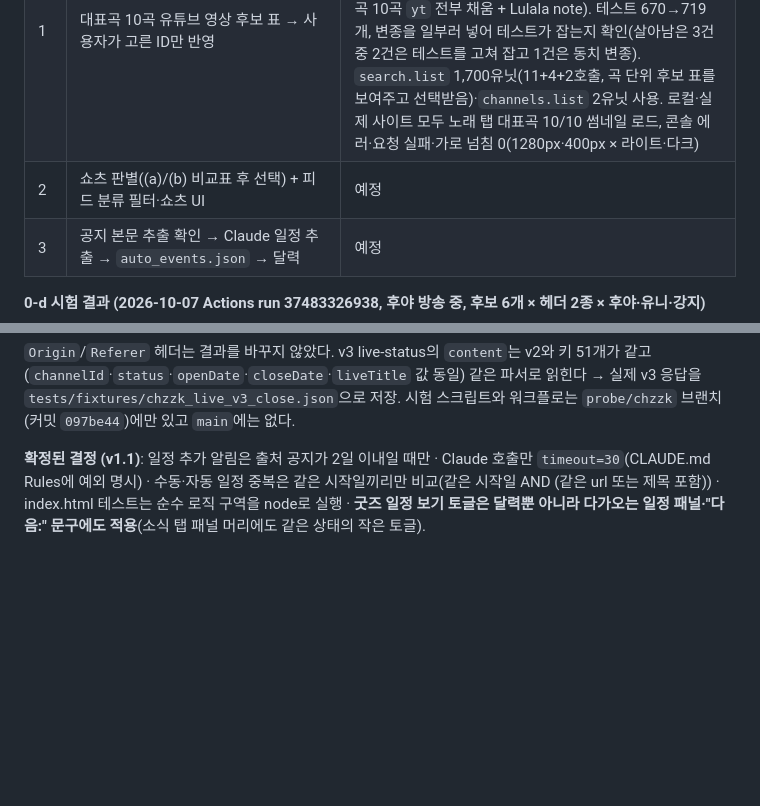
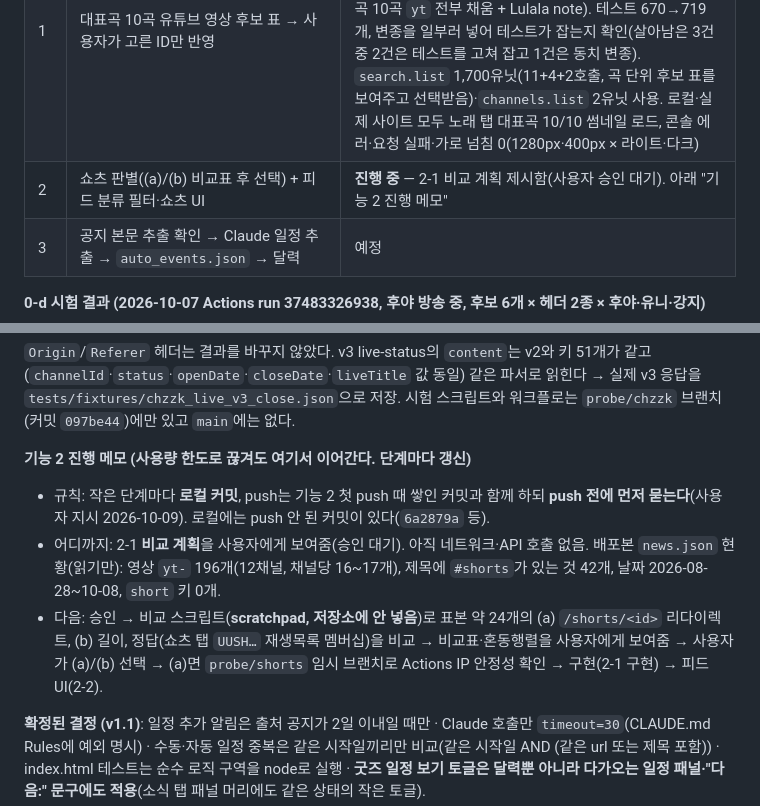
Before and after one commit to sora7942/stella-radar, a Markdown page: PROGRESS.md, 2 parts joined by grey strips. Drawn GitHub-style; blank space fills up the shorter version.

Commit message:
docs: PROGRESS — 기능 2 시작, 쇼츠 판별 비교 계획 제시(승인 대기)와 이어가기 메모
Co-Authored-By: Claude Sonnet 5.5 <noreply@anthropic.com>

```diff
--- a/PROGRESS.md
+++ b/PROGRESS.md
@@ -17,7 +17,7 @@ SPEC 12장 진행 상황. 새 세션은 이 파일 → `SPEC.md` → `CLAUDE.md`
 | 0-d | 치지직 대체 엔드포인트 시험(Actions IP, `probe/chzzk` 임시 브랜치) → **v2 우선, 5xx면 v3 대체 채택**(사용자 결정). "5xx 재시도"는 "다음 엔드포인트 → 전부 5xx면 한 바퀴 더"로 바뀜 | 완료 `98a8c46`(2026-10-08 확인: `main`은 `origin/main`과 같다 — 이미 push됨). 시험 run 37483326938. 테스트 656→670개, 변형 7종 모두 잡음. `probe/chzzk` 원격 브랜치는 정리 전 |
 | 0-e | **갱신 정체 재발 방지**(기능 2 전에 추가, 사용자 요청): `update.yml` timeout 15분, `watchdog.yml`(정체 시 오래된 update 실행 취소 + 디스코드 경고, 1시간마다 외부 cron), 판정 로직 `updater/watchdog.py`, README·SPEC 9장·CLAUDE.md 문서화 | **완료 2026-10-08** `b87edda`(push·배포 성공). 테스트 719→791개, 변종 25종 중 24종을 처음부터 잡고 1종은 테스트 보강으로 잡음. cron-job.org 두 번째 작업(매시 15분)을 사용자가 설정했고 두 작업 모두 실패 알림을 켬. **실검증은 정상 경로만**: 정체 판정·취소·경고 발송·6시간 중복 억제는 가짜 응답 테스트로만 검증했고 실제 정체 때 처음 작동한다(자세히는 "알려진 문제 3") |
 | 1 | 대표곡 10곡 유튜브 영상 후보 표 → 사용자가 고른 ID만 반영 | **완료(2026-10-08)**. 도구 `719ae3b` `cdbf6ab` `6fd974e` `1a790c1`(채널 구분 표시·`--global`·`--query`, 외부 채널은 '추정'만 표시하고 공식 여부는 단정하지 않음), 데이터 `25465bb` `9902b66` `1231d8b`(사용자가 고른 ID만, 대표곡 10곡 `yt` 전부 채움 + Lulala note). 테스트 670→719개, 변종을 일부러 넣어 테스트가 잡는지 확인(살아남은 3건 중 2건은 테스트를 고쳐 잡고 1건은 동치 변종). `search.list` 1,700유닛(11+4+2호출, 곡 단위 후보 표를 보여주고 선택받음)·`channels.list` 2유닛 사용. 로컬·실제 사이트 모두 노래 탭 대표곡 10/10 썸네일 로드, 콘솔 에러·요청 실패·가로 넘침 0(1280px·400px × 라이트·다크) |
-| 2 | 쇼츠 판별((a)/(b) 비교표 후 선택) + 피드 분류 필터·쇼츠 UI | 예정 |
+| 2 | 쇼츠 판별((a)/(b) 비교표 후 선택) + 피드 분류 필터·쇼츠 UI | **진행 중** — 2-1 비교 계획 제시함(사용자 승인 대기). 아래 "기능 2 진행 메모" |
 | 3 | 공지 본문 추출 확인 → Claude 일정 추출 → `auto_events.json` → 달력 | 예정 |
 
 **0-d 시험 결과 (2026-10-07 Actions run 37483326938, 후야 방송 중, 후보 6개 × 헤더 2종 × 후야·유니·강지)**
@@ -32,6 +32,11 @@ SPEC 12장 진행 상황. 새 세션은 이 파일 → `SPEC.md` → `CLAUDE.md`
 | E5 `service/v1/channel` (`openLive`만) | 200 | 200 | 200 |
 
 `Origin`/`Referer` 헤더는 결과를 바꾸지 않았다. v3 live-status의 `content`는 v2와 키 51개가 같고(`channelId`·`status`·`openDate`·`closeDate`·`liveTitle` 값 동일) 같은 파서로 읽힌다 → 실제 v3 응답을 `tests/fixtures/chzzk_live_v3_close.json`으로 저장. 시험 스크립트와 워크플로는 `probe/chzzk` 브랜치(커밋 `097be44`)에만 있고 `main`에는 없다.
+
+**기능 2 진행 메모 (사용량 한도로 끊겨도 여기서 이어간다. 단계마다 갱신)**
+- 규칙: 작은 단계마다 **로컬 커밋**, push는 기능 2 첫 push 때 쌓인 커밋과 함께 하되 **push 전에 먼저 묻는다**(사용자 지시 2026-10-09). 로컬에는 push 안 된 커밋이 있다(`6a2879a` 등).
+- 어디까지: 2-1 **비교 계획**을 사용자에게 보여줌(승인 대기). 아직 네트워크·API 호출 없음. 배포본 `news.json` 현황(읽기만): 영상 `yt-` 196개(12채널, 채널당 16~17개), 제목에 `#shorts`가 있는 것 42개, 날짜 2026-08-28~10-08, `short` 키 0개.
+- 다음: 승인 → 비교 스크립트(**scratchpad, 저장소에 안 넣음**)로 표본 약 24개의 (a) `/shorts/<id>` 리다이렉트, (b) 길이, 정답(쇼츠 탭 `UUSH…` 재생목록 멤버십)을 비교 → 비교표·혼동행렬을 사용자에게 보여줌 → 사용자가 (a)/(b) 선택 → (a)면 `probe/shorts` 임시 브랜치로 Actions IP 안정성 확인 → 구현(2-1 구현) → 피드 UI(2-2).
 
 **확정된 결정 (v1.1)**: 일정 추가 알림은 출처 공지가 2일 이내일 때만 · Claude 호출만 `timeout=30`(CLAUDE.md Rules에 예외 명시) · 수동·자동 일정 중복은 같은 시작일끼리만 비교(같은 시작일 AND (같은 url 또는 제목 포함)) · index.html 테스트는 순수 로직 구역을 node로 실행 · **굿즈 일정 보기 토글은 달력뿐 아니라 다가오는 일정 패널·"다음:" 문구에도 적용**(소식 탭 패널 머리에도 같은 상태의 작은 토글).
 
```
